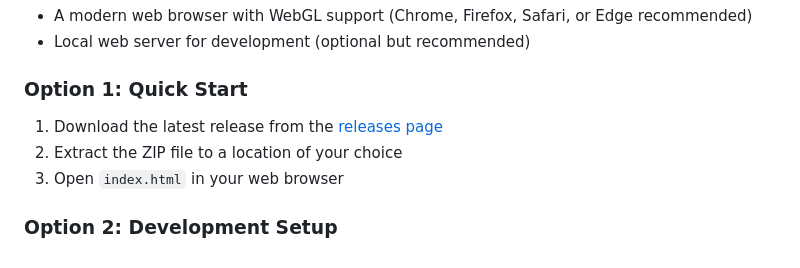
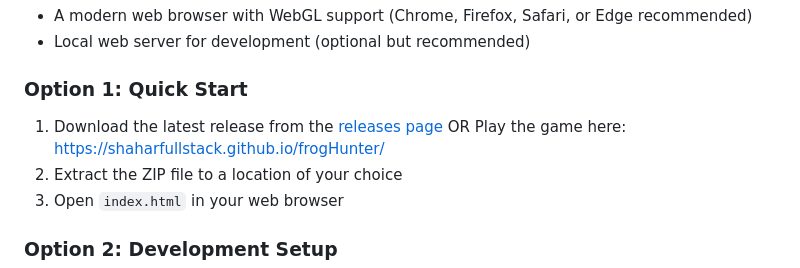
Before and after one commit to ShaharFullStack/frogHunter, a Markdown page: README.md, the part around the change. GitHub-like rendering.

```diff
--- a/README.md
+++ b/README.md
@@ -26,7 +26,8 @@ Adventure World is an immersive 3D exploration game built with Three.js. Navigat
 
 ### Option 1: Quick Start
 
-1. Download the latest release from the [releases page](https://github.com/yourusername/adventure-world/releases)
+1. Download the latest release from the [releases page](https://github.com/ShaharFullStack/frogHunter.git)
+OR Play the game here: https://shaharfullstack.github.io/frogHunter/
 2. Extract the ZIP file to a location of your choice
 3. Open `index.html` in your web browser
 
```
